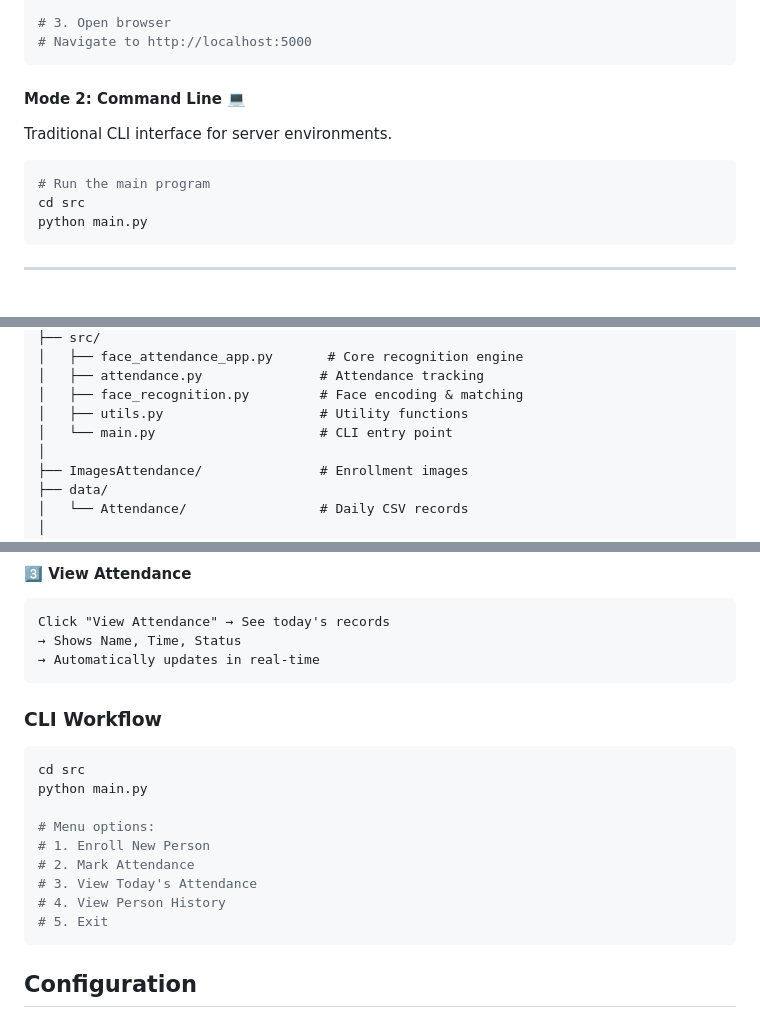
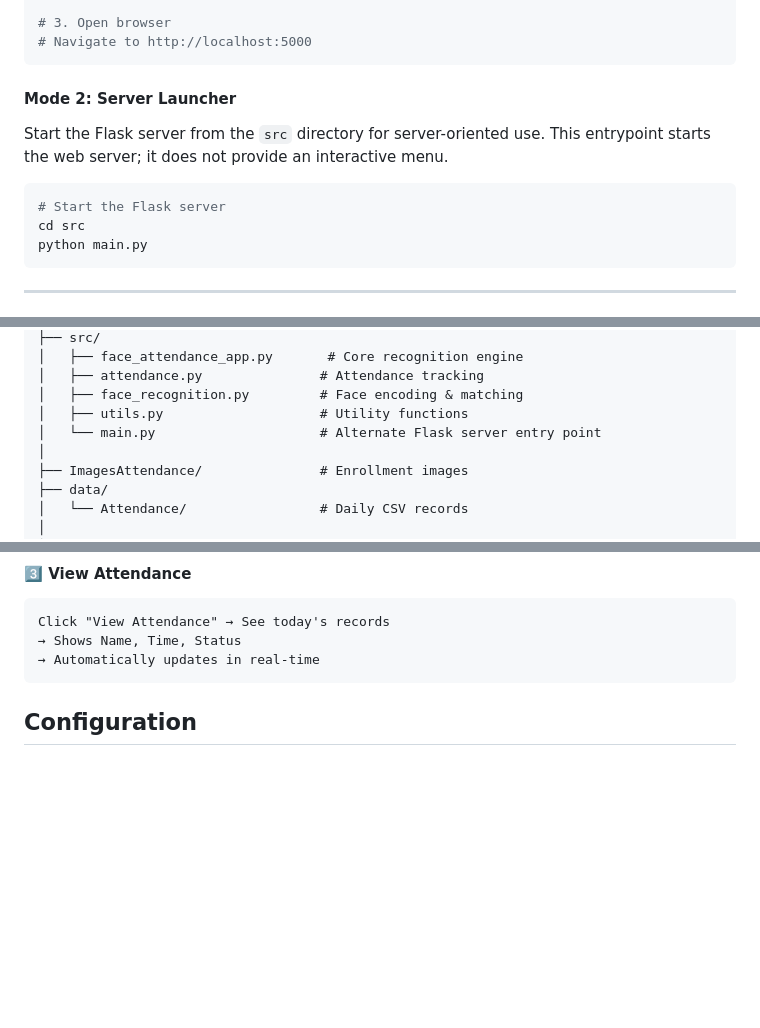
Before and after one commit to icecold009/face-attendance-opencv-python, a Markdown page: README.md, 3 parts joined by grey strips. Drawn GitHub-style; blank space fills up the shorter version.

Commit message:
docs: remove fictional CLI workflow

````diff
--- a/README.md
+++ b/README.md
@@ -60,11 +60,12 @@ python web_app.py
 # Navigate to http://localhost:5000
 ```
 
-#### **Mode 2: Command Line** 💻
-Traditional CLI interface for server environments.
+#### **Mode 2: Server Launcher**
+Start the Flask server from the `src` directory for server-oriented use. This
+entrypoint starts the web server; it does not provide an interactive menu.
 
 ```bash
-# Run the main program
+# Start the Flask server
 cd src
 python main.py
 ```
@@ -113,7 +114,7 @@ face-attendance-opencv-python/
 │   ├── attendance.py               # Attendance tracking
 │   ├── face_recognition.py         # Face encoding & matching
 │   ├── utils.py                    # Utility functions
-│   └── main.py                     # CLI entry point
+│   └── main.py                     # Alternate Flask server entry point
 │
 ├── ImagesAttendance/               # Enrollment images
 ├── data/
@@ -181,20 +182,6 @@ Click "Enroll New Person" → Enter name
 Click "View Attendance" → See today's records
 → Shows Name, Time, Status
 → Automatically updates in real-time
-```
-
-### CLI Workflow
-
-```bash
-cd src
-python main.py
-
-# Menu options:
-# 1. Enroll New Person
-# 2. Mark Attendance
-# 3. View Today's Attendance
-# 4. View Person History
-# 5. Exit
 ```
 
 ## Configuration
````
